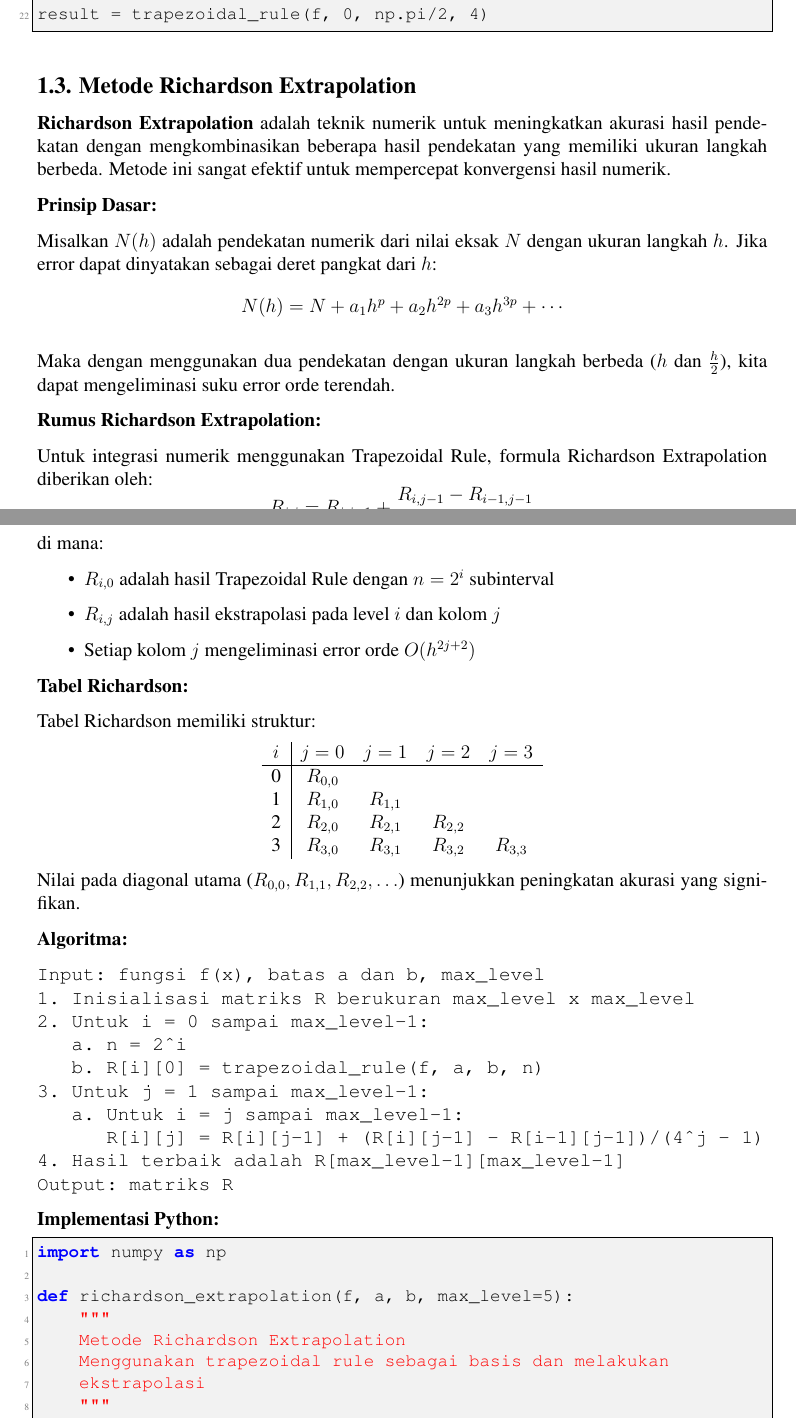
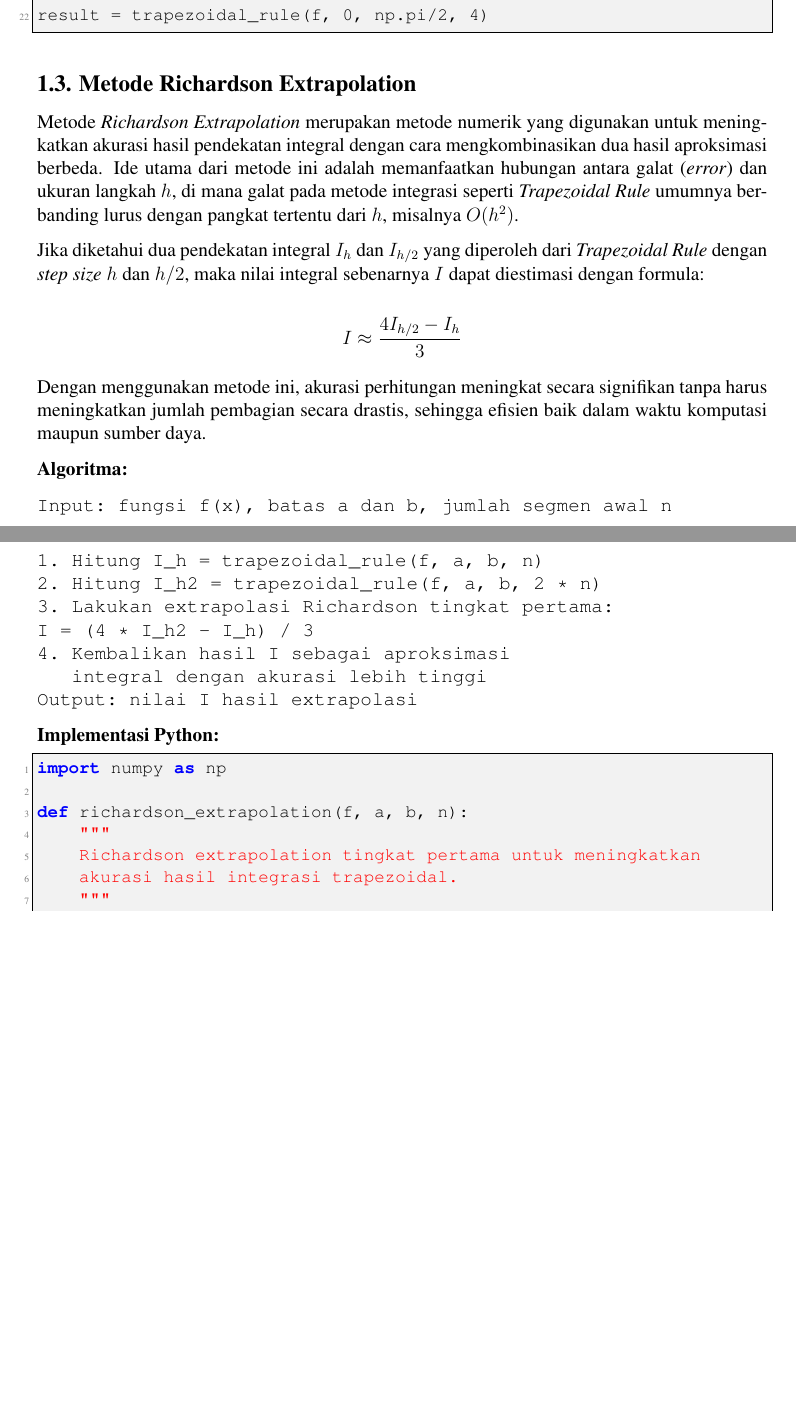
Before and after one commit to AnthonyS051105/integrasi-numerik, a LaTeX document (LaporanMetnum.tex): two parts of pages 3 and 4 of 21 before the commit and two parts of pages 3 and 4 of 20 after it, joined at a grey line, cut so that both start at the same text, the shorter picture padded with empty space. Compiled offline with pdfLaTeX.

Commit message:
ubah richardson

```diff
--- a/LaporanMetnum.tex
+++ b/LaporanMetnum.tex
@@ -207,59 +207,28 @@ result = trapezoidal_rule(f, 0, np.pi/2, 4)
 
 \subsection*{1.3. Metode Richardson Extrapolation}
 
-\textbf{Richardson Extrapolation} adalah teknik numerik untuk meningkatkan akurasi hasil pendekatan dengan mengkombinasikan beberapa hasil pendekatan yang memiliki ukuran langkah berbeda. Metode ini sangat efektif untuk mempercepat konvergensi hasil numerik.
+Metode \textit{Richardson Extrapolation} merupakan metode numerik yang digunakan untuk meningkatkan akurasi hasil pendekatan integral dengan cara mengkombinasikan dua hasil aproksimasi berbeda. Ide utama dari metode ini adalah memanfaatkan hubungan antara galat (\textit{error}) dan ukuran langkah $h$, di mana galat pada metode integrasi seperti \textit{Trapezoidal Rule} umumnya berbanding lurus dengan pangkat tertentu dari $h$, misalnya $O(h^2)$.
 
-\textbf{Prinsip Dasar:}
+Jika diketahui dua pendekatan integral $I_h$ dan $I_{h/2}$ yang diperoleh dari \textit{Trapezoidal Rule} dengan \textit{step size} $h$ dan $h/2$, maka nilai integral sebenarnya $I$ dapat diestimasi dengan formula:
 
-Misalkan $N(h)$ adalah pendekatan numerik dari nilai eksak $N$ dengan ukuran langkah $h$. Jika error dapat dinyatakan sebagai deret pangkat dari $h$:
 \[
-N(h) = N + a_1 h^p + a_2 h^{2p} + a_3 h^{3p} + \cdots
+I \approx \frac{4I_{h/2} - I_h}{3}
 \]
 
-Maka dengan menggunakan dua pendekatan dengan ukuran langkah berbeda ($h$ dan $\frac{h}{2}$), kita dapat mengeliminasi suku error orde terendah.
-
-\textbf{Rumus Richardson Extrapolation:}
-
-Untuk integrasi numerik menggunakan Trapezoidal Rule, formula Richardson Extrapolation diberikan oleh:
-\[
-R_{i,j} = R_{i,j-1} + \frac{R_{i,j-1} - R_{i-1,j-1}}{4^j - 1}
-\]
-
-di mana:
-\begin{itemize}
-    \item $R_{i,0}$ adalah hasil Trapezoidal Rule dengan $n = 2^i$ subinterval
-    \item $R_{i,j}$ adalah hasil ekstrapolasi pada level $i$ dan kolom $j$
-    \item Setiap kolom $j$ mengeliminasi error orde $O(h^{2j+2})$
-\end{itemize}
-
-\textbf{Tabel Richardson:}
-
-Tabel Richardson memiliki struktur:
-\begin{center}
-\begin{tabular}{c|cccc}
-$i$ & $j=0$ & $j=1$ & $j=2$ & $j=3$ \\ \hline
-0 & $R_{0,0}$ & & & \\
-1 & $R_{1,0}$ & $R_{1,1}$ & & \\
-2 & $R_{2,0}$ & $R_{2,1}$ & $R_{2,2}$ & \\
-3 & $R_{3,0}$ & $R_{3,1}$ & $R_{3,2}$ & $R_{3,3}$ \\
-\end{tabular}
-\end{center}
-
-Nilai pada diagonal utama ($R_{0,0}, R_{1,1}, R_{2,2}, \ldots$) menunjukkan peningkatan akurasi yang signifikan.
+Dengan menggunakan metode ini, akurasi perhitungan meningkat secara signifikan tanpa harus meningkatkan jumlah pembagian secara drastis, sehingga efisien baik dalam waktu komputasi maupun sumber daya.
 
 \textbf{Algoritma:}
 
 \begin{verbatim}
-Input: fungsi f(x), batas a dan b, max_level
-1. Inisialisasi matriks R berukuran max_level x max_level
-2. Untuk i = 0 sampai max_level-1:
-   a. n = 2^i
-   b. R[i][0] = trapezoidal_rule(f, a, b, n)
-3. Untuk j = 1 sampai max_level-1:
-   a. Untuk i = j sampai max_level-1:
-      R[i][j] = R[i][j-1] + (R[i][j-1] - R[i-1][j-1])/(4^j - 1)
-4. Hasil terbaik adalah R[max_level-1][max_level-1]
-Output: matriks R
+Input: fungsi f(x), batas a dan b, jumlah segmen awal n
+
+1. Hitung I_h = trapezoidal_rule(f, a, b, n)
+2. Hitung I_h2 = trapezoidal_rule(f, a, b, 2 * n)
+3. Lakukan extrapolasi Richardson tingkat pertama:
+I = (4 * I_h2 - I_h) / 3
+4. Kembalikan hasil I sebagai aproksimasi
+   integral dengan akurasi lebih tinggi
+Output: nilai I hasil extrapolasi
 \end{verbatim}
 
 \textbf{Implementasi Python:}
@@ -267,10 +236,8 @@ Output: matriks R
 \begin{lstlisting}
 import numpy as np
 
-def richardson_extrapolation(f, a, b, max_level=5):
+def richardson_extrapolation(f, a, b, n):
     """
-    Metode Richardson Extrapolation
-    Menggunakan trapezoidal rule sebagai basis dan melakukan
-    ekstrapolasi
+    Richardson extrapolation tingkat pertama untuk meningkatkan
+    akurasi hasil integrasi trapezoidal.
     """
-    R = np.zeros((max_level, max_level))
@@ -288 +244 @@ def richardson_extrapolation(f, a, b, max_level=5):
-    return R
+    I_h = trapezoidal_rule(f, a, b, n)
```
Also changed, not shown: LaporanMetnum.tex (18 more changed lines).
